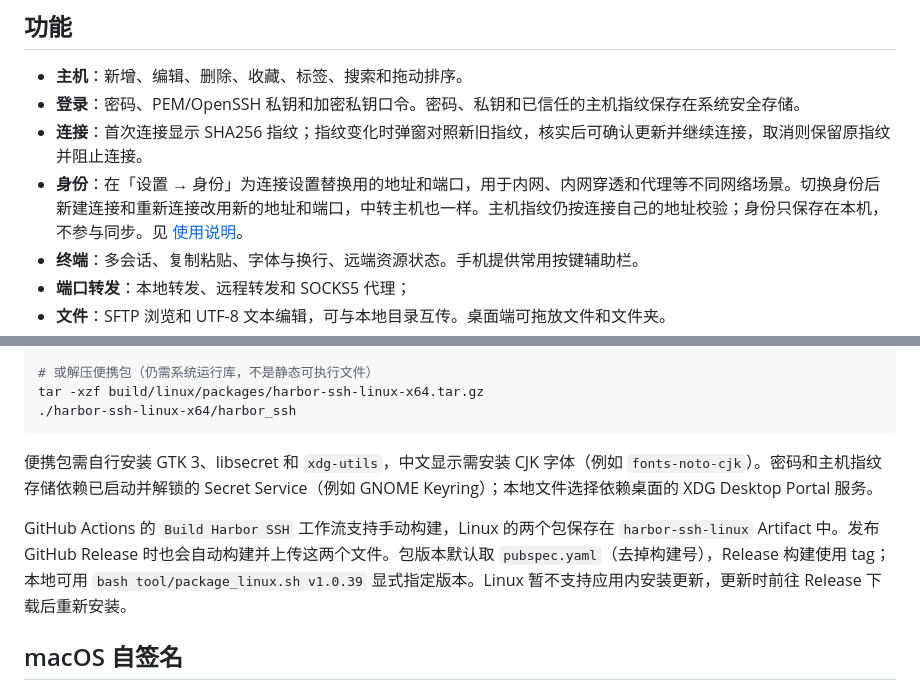
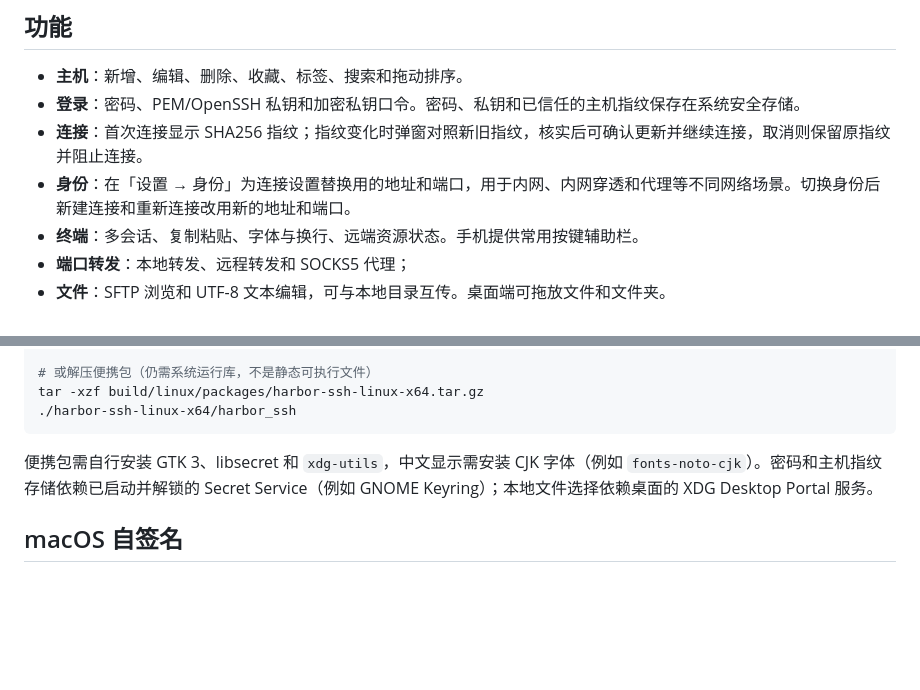
Before and after one commit to Night-stars-1/harbor-ssh, a Markdown page: README.md, 2 parts joined by grey strips. Rendered like a GitHub page; blank space fills up the shorter version.

Commit message:
chore: 更新 README.md

```diff
--- a/README.md
+++ b/README.md
@@ -7,7 +7,7 @@
 - **主机**：新增、编辑、删除、收藏、标签、搜索和拖动排序。
 - **登录**：密码、PEM/OpenSSH 私钥和加密私钥口令。密码、私钥和已信任的主机指纹保存在系统安全存储。
 - **连接**：首次连接显示 SHA256 指纹；指纹变化时弹窗对照新旧指纹，核实后可确认更新并继续连接，取消则保留原指纹并阻止连接。
-- **身份**：在「设置 → 身份」为连接设置替换用的地址和端口，用于内网、内网穿透和代理等不同网络场景。切换身份后新建连接和重新连接改用新的地址和端口，中转主机也一样。主机指纹仍按连接自己的地址校验；身份只保存在本机，不参与同步。见 [使用说明](docs/network-identities.md)。
+- **身份**：在「设置 → 身份」为连接设置替换用的地址和端口，用于内网、内网穿透和代理等不同网络场景。切换身份后新建连接和重新连接改用新的地址和端口。
 - **终端**：多会话、复制粘贴、字体与换行、远端资源状态。手机提供常用按键辅助栏。
 - **端口转发**：本地转发、远程转发和 SOCKS5 代理；
 - **文件**：SFTP 浏览和 UTF-8 文本编辑，可与本地目录互传。桌面端可拖放文件和文件夹。
@@ -81,9 +81,6 @@ tar -xzf build/linux/packages/harbor-ssh-linux-x64.tar.gz
 
 便携包需自行安装 GTK 3、libsecret 和 `xdg-utils`，中文显示需安装 CJK 字体（例如 `fonts-noto-cjk`）。密码和主机指纹存储依赖已启动并解锁的 Secret Service（例如 GNOME Keyring）；本地文件选择依赖桌面的 XDG Desktop Portal 服务。
 
-GitHub Actions 的 `Build Harbor SSH` 工作流支持手动构建，Linux 的两个包保存在 `harbor-ssh-linux` Artifact 中。发布 GitHub Release 时也会自动构建并上传这两个文件。包版本默认取 `pubspec.yaml`（去掉构建号），Release 构建使用 tag；本地可用 `bash tool/package_linux.sh v1.0.39` 显式指定版本。Linux 暂不支持应用内安装更新，更新时前往 Release 下载后重新安装。
-
-
 ## macOS 自签名
 
 工程没有绑定付费的 Apple 开发者证书。要在其他 Mac 上打开，构建完成后用本机的「代码签名」证书自签。自签名不能替代 Apple 公证，对方第一次仍需手动确认。
```
